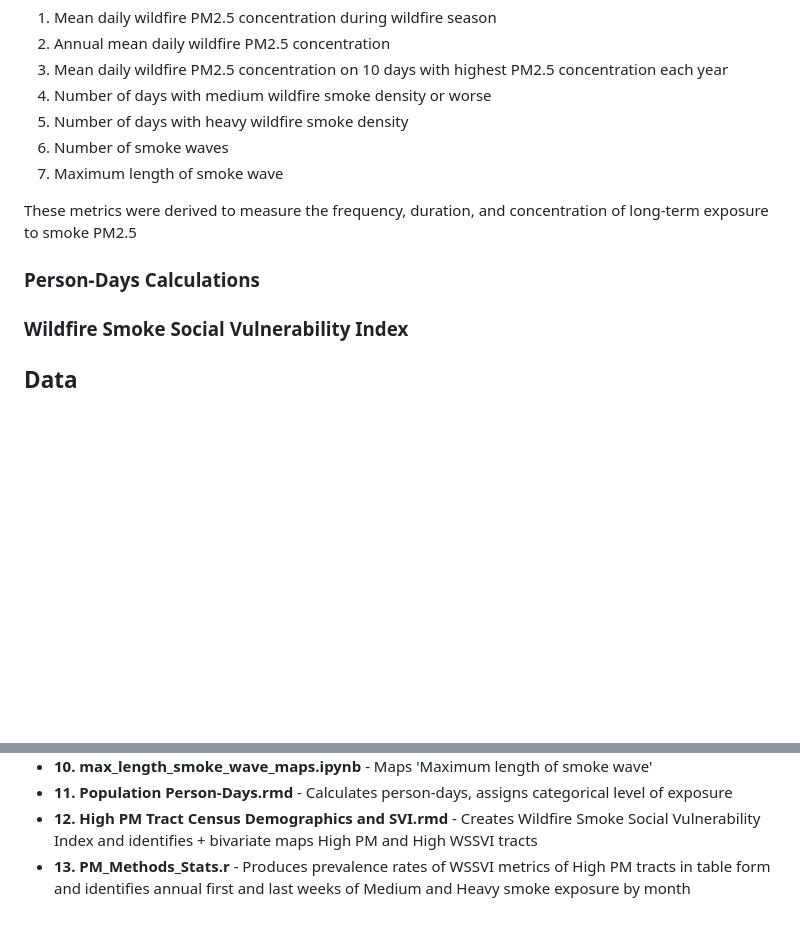
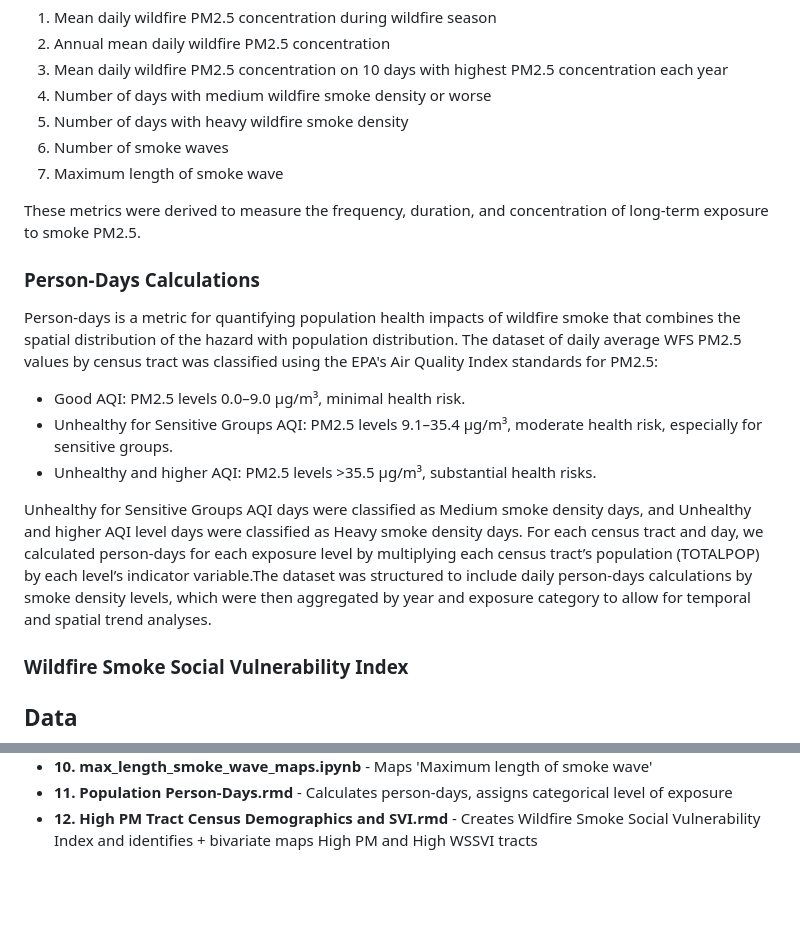
Before and after one commit to Hahn-Research-Group/Alaska_wildfire-smoke-metrics_2025, a Markdown page: README.md, 2 parts joined by grey strips. Drawn GitHub-style; blank space fills up the shorter version.

```diff
--- a/README.md
+++ b/README.md
@@ -26,9 +26,17 @@ Using the dataset of smoke PM2.5 values by census tract, we then calculated seve
 6. Number of smoke waves
 7. Maximum length of smoke wave
 
-These metrics were derived to measure the frequency, duration, and concentration of long-term exposure to smoke PM2.5
+These metrics were derived to measure the frequency, duration, and concentration of long-term exposure to smoke PM2.5.
 
 ### Person-Days Calculations
+
+Person-days is a metric for quantifying population health impacts of wildfire smoke that combines the spatial distribution of the hazard with population distribution. The dataset of daily average WFS PM2.5 values by census tract was classified using the EPA's Air Quality Index standards for PM2.5:
+
+* Good AQI: PM2.5 levels 0.0–9.0 µg/m³, minimal health risk.
+* Unhealthy for Sensitive Groups AQI: PM2.5 levels 9.1–35.4 µg/m³, moderate health risk, especially for sensitive groups.
+* Unhealthy and higher AQI: PM2.5 levels >35.5 µg/m³, substantial health risks.
+
+Unhealthy for Sensitive Groups AQI days were classified as Medium smoke density days, and Unhealthy and higher AQI level days were classified as Heavy smoke density days. For each census tract and day, we calculated person-days for each exposure level by multiplying each census tract’s population (TOTALPOP) by each level’s indicator variable.The dataset was structured to include daily person-days calculations by smoke density levels, which were then aggregated by year and exposure category to allow for temporal and spatial trend analyses.
 
 ### Wildfire Smoke Social Vulnerability Index
 
@@ -61,4 +69,3 @@ Available in the **/scripts/** folder are the following files:
 - **10. max_length_smoke_wave_maps.ipynb** - Maps 'Maximum length of smoke wave'
 - **11. Population Person-Days.rmd** - Calculates person-days, assigns categorical level of exposure
 - **12. High PM Tract Census Demographics and SVI.rmd** - Creates Wildfire Smoke Social Vulnerability Index and identifies + bivariate maps High PM and High WSSVI tracts
-- **13. PM_Methods_Stats.r** - Produces prevalence rates of WSSVI metrics of High PM tracts in table form and identifies annual first and last weeks of Medium and Heavy smoke exposure by month
```
